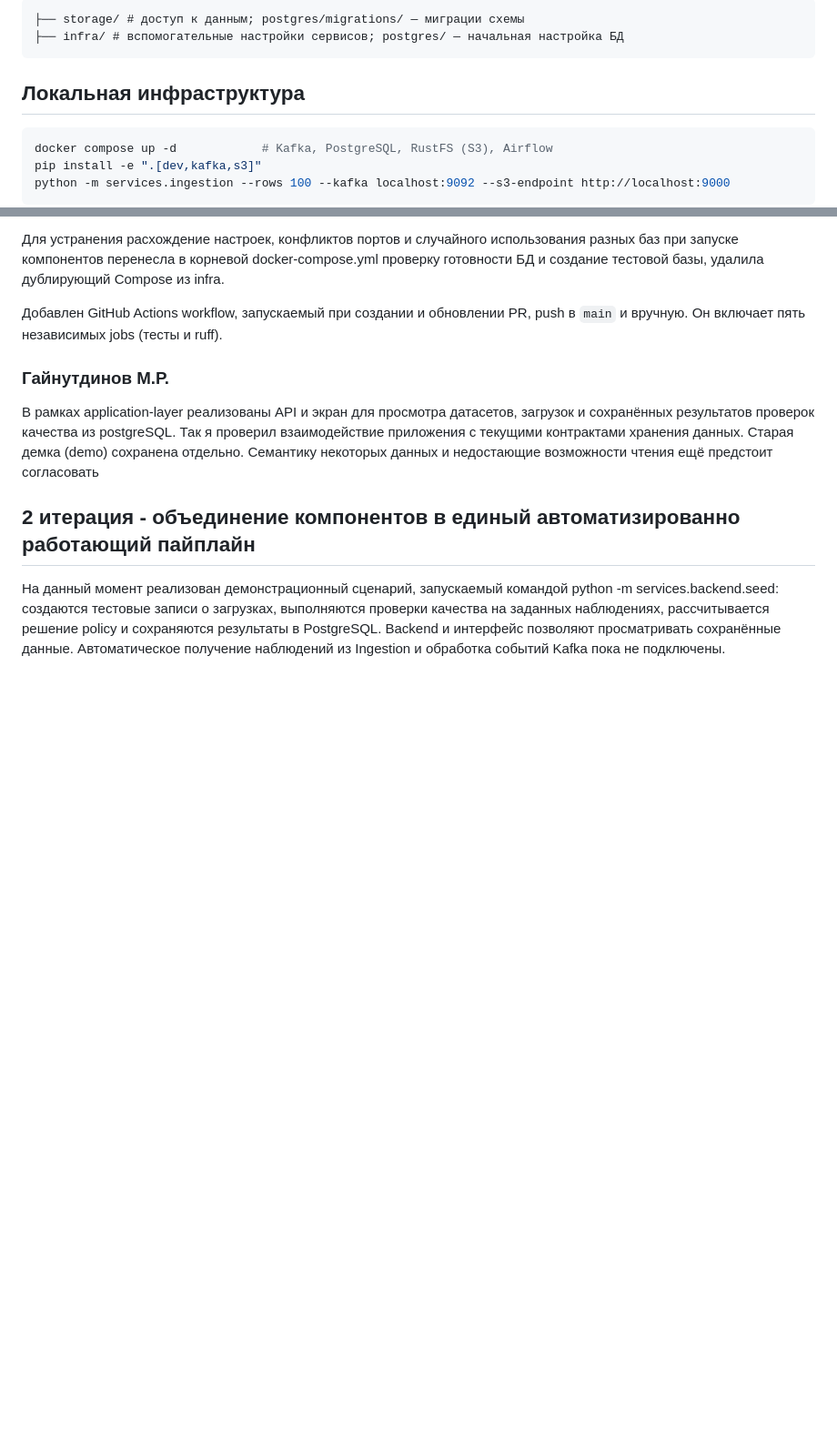
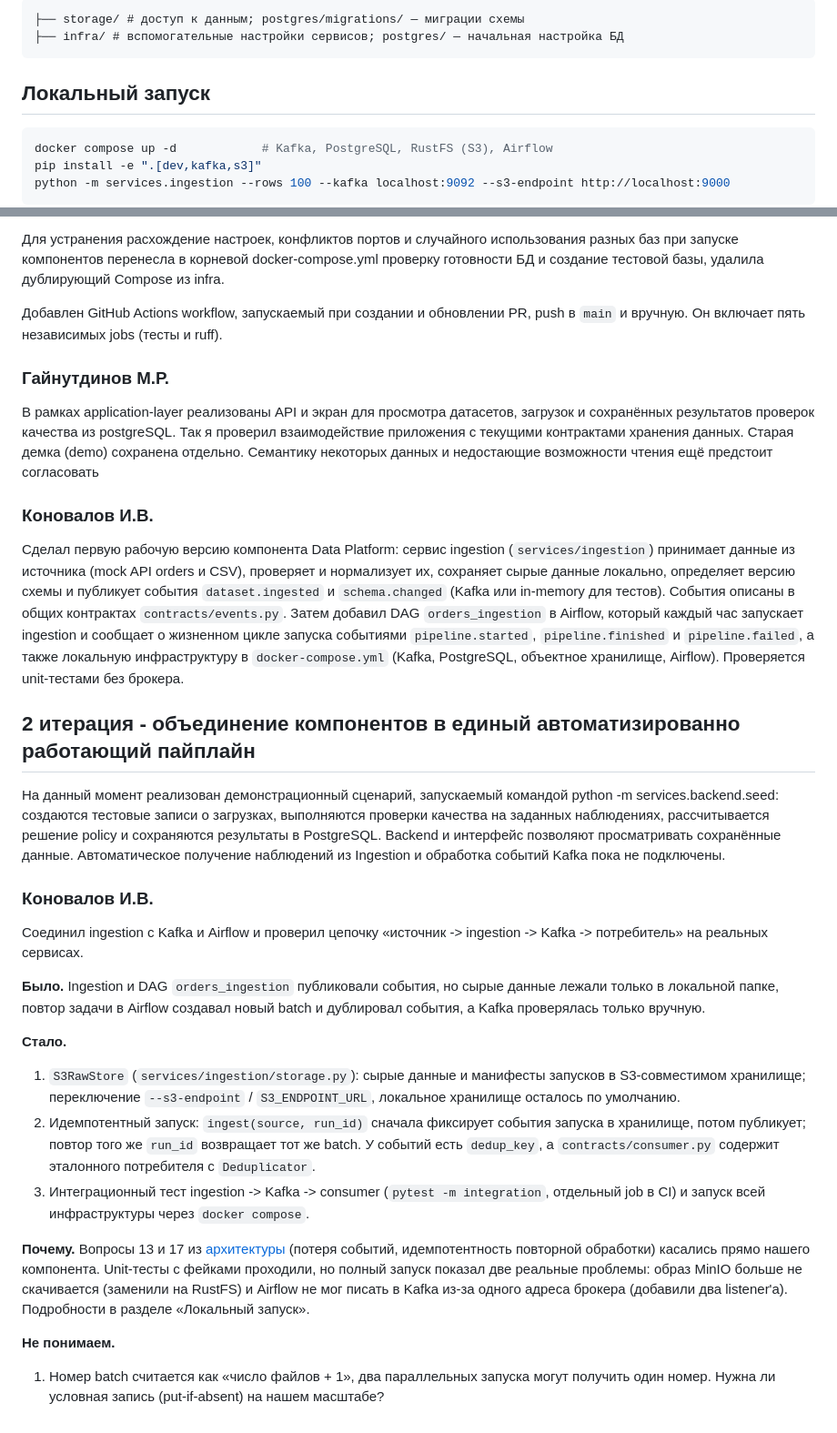
Before and after one commit to ETL-ELT-Reliability-Intelligence/Industrial-grade-Python-development, a Markdown page: README.md, 2 parts joined by grey strips. Shown at 91% size. Drawn GitHub-style; blank space fills up the shorter version.

Commit message:
docs: add Data Platform contribution to README

````diff
--- a/README.md
+++ b/README.md
@@ -41,7 +41,7 @@
 ├── infra/ # вспомогательные настройки сервисов; postgres/ — начальная настройка БД
 ```
 
-## Локальная инфраструктура
+## Локальный запуск
 
 ```bash
 docker compose up -d            # Kafka, PostgreSQL, RustFS (S3), Airflow
@@ -85,5 +85,24 @@ python -m services.ingestion --rows 100 --kafka localhost:9092 --s3-endpoint htt
 ### Гайнутдинов М.Р.
 В рамках application-layer реализованы API и экран для просмотра датасетов, загрузок и сохранённых результатов проверок качества из postgreSQL. Так я проверил взаимодействие приложения с текущими контрактами хранения данных. Старая демка (demo) сохранена отдельно. Семантику некоторых данных и недостающие возможности чтения ещё предстоит согласовать
 
+### Коновалов И.В.
+Сделал первую рабочую версию компонента Data Platform: сервис ingestion (`services/ingestion`) принимает данные из источника (mock API orders и CSV), проверяет и нормализует их, сохраняет сырые данные локально, определяет версию схемы и публикует события `dataset.ingested` и `schema.changed` (Kafka или in-memory для тестов). События описаны в общих контрактах `contracts/events.py`. Затем добавил DAG `orders_ingestion` в Airflow, который каждый час запускает ingestion и сообщает о жизненном цикле запуска событиями `pipeline.started`, `pipeline.finished` и `pipeline.failed`, а также локальную инфраструктуру в `docker-compose.yml` (Kafka, PostgreSQL, объектное хранилище, Airflow). Проверяется unit-тестами без брокера.
+
 ## 2 итерация - объединение компонентов в единый автоматизированно работающий пайплайн
 На данный момент реализован демонстрационный сценарий, запускаемый командой python -m services.backend.seed: создаются тестовые записи о загрузках, выполняются проверки качества на заданных наблюдениях, рассчитывается решение policy и сохраняются результаты в PostgreSQL. Backend и интерфейс позволяют просматривать сохранённые данные. Автоматическое получение наблюдений из Ingestion и обработка событий Kafka пока не подключены.
+
+### Коновалов И.В.
+
+Соединил ingestion с Kafka и Airflow и проверил цепочку «источник -> ingestion -> Kafka -> потребитель» на реальных сервисах.
+
+**Было.** Ingestion и DAG `orders_ingestion` публиковали события, но сырые данные лежали только в локальной папке, повтор задачи в Airflow создавал новый batch и дублировал события, а Kafka проверялась только вручную.
+
+**Стало.**
+1. `S3RawStore` (`services/ingestion/storage.py`): сырые данные и манифесты запусков в S3-совместимом хранилище; переключение `--s3-endpoint` / `S3_ENDPOINT_URL`, локальное хранилище осталось по умолчанию.
+2. Идемпотентный запуск: `ingest(source, run_id)` сначала фиксирует события запуска в хранилище, потом публикует; повтор того же `run_id` возвращает тот же batch. У событий есть `dedup_key`, а `contracts/consumer.py` содержит эталонного потребителя с `Deduplicator`.
+3. Интеграционный тест ingestion -> Kafka -> consumer (`pytest -m integration`, отдельный job в CI) и запуск всей инфраструктуры через `docker compose`.
+
+**Почему.** Вопросы 13 и 17 из [архитектуры](./docs/ARCHITECTURE.md) (потеря событий, идемпотентность повторной обработки) касались прямо нашего компонента. Unit-тесты с фейками проходили, но полный запуск показал две реальные проблемы: образ MinIO больше не скачивается (заменили на RustFS) и Airflow не мог писать в Kafka из-за одного адреса брокера (добавили два listener'а). Подробности в разделе «Локальный запуск».
+
+**Не понимаем.**
+1. Номер batch считается как «число файлов + 1», два параллельных запуска могут получить один номер. Нужна ли условная запись (put-if-absent) на нашем масштабе?
````
